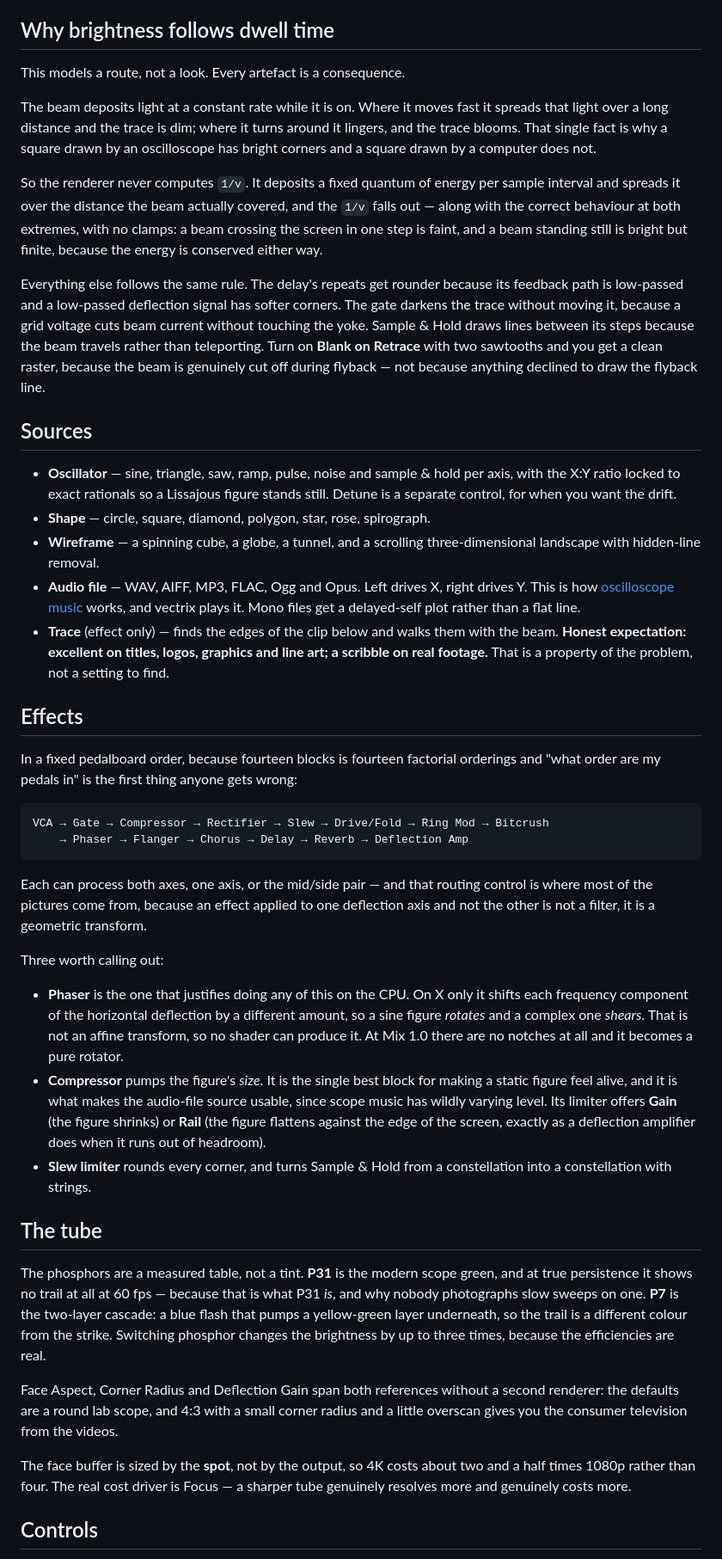
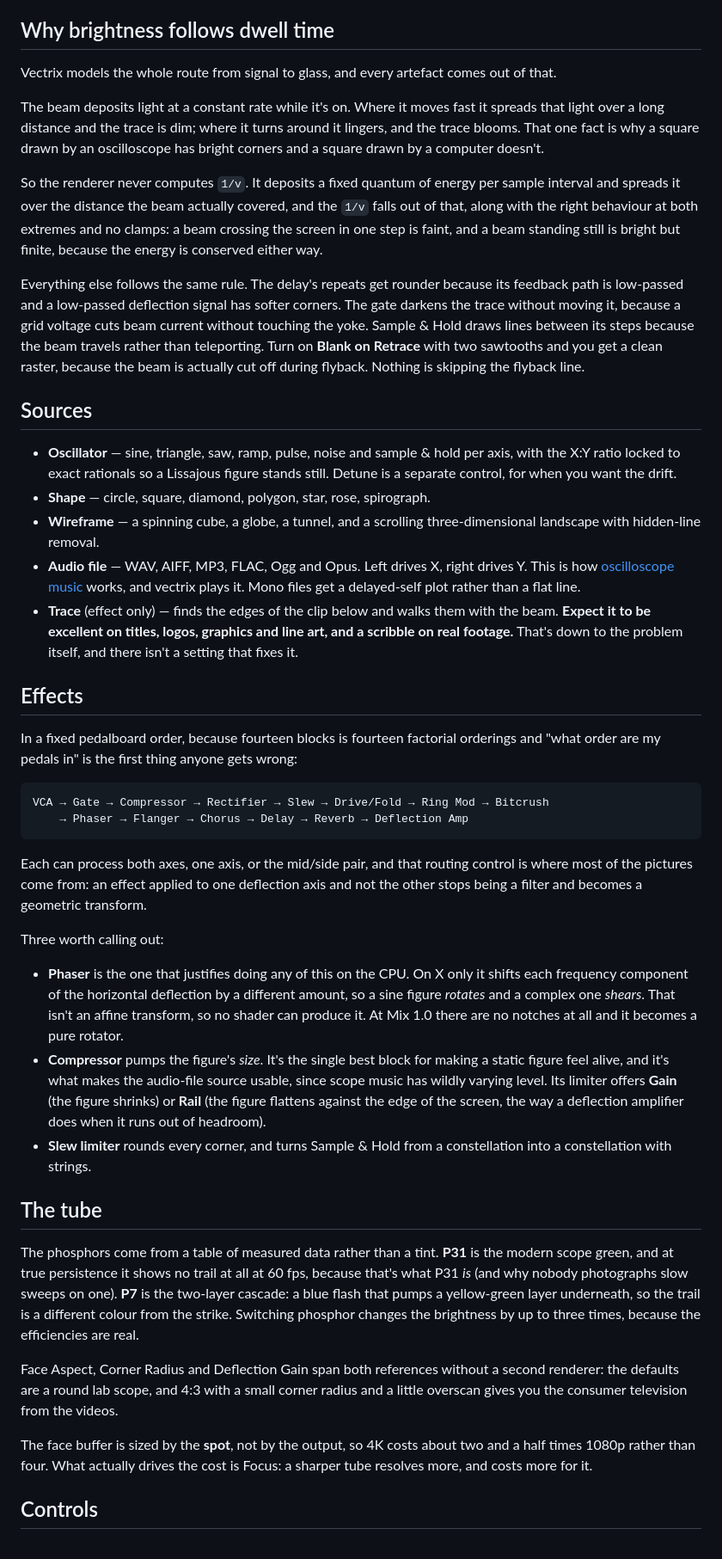
Before and after one commit to stoatworks-labs/vectrix, a Markdown page: README.md, the part around one of its changes. Shown at 86% size. Drawn GitHub-style.

````diff
--- a/README.md
+++ b/README.md
@@ -80,17 +80,18 @@ Both declare the same parameters, so a composition can be moved between them.
 
 ## Why brightness follows dwell time
 
-This models a route, not a look. Every artefact is a consequence.
+Vectrix models the whole route from signal to glass, and every artefact comes
+out of that.
 
-The beam deposits light at a constant rate while it is on. Where it moves fast it
+The beam deposits light at a constant rate while it's on. Where it moves fast it
 spreads that light over a long distance and the trace is dim; where it turns
-around it lingers, and the trace blooms. That single fact is why a square drawn
-by an oscilloscope has bright corners and a square drawn by a computer does not.
+around it lingers, and the trace blooms. That one fact is why a square drawn by
+an oscilloscope has bright corners and a square drawn by a computer doesn't.
 
 So the renderer never computes `1/v`. It deposits a fixed quantum of energy per
 sample interval and spreads it over the distance the beam actually covered, and
-the `1/v` falls out — along with the correct behaviour at both extremes, with no
-clamps: a beam crossing the screen in one step is faint, and a beam standing
+the `1/v` falls out of that, along with the right behaviour at both extremes and
+no clamps: a beam crossing the screen in one step is faint, and a beam standing
 still is bright but finite, because the energy is conserved either way.
 
 Everything else follows the same rule. The delay's repeats get rounder because
@@ -99,8 +100,7 @@ corners. The gate darkens the trace without moving it, because a grid voltage
 cuts beam current without touching the yoke. Sample & Hold draws lines between
 its steps because the beam travels rather than teleporting. Turn on **Blank on
 Retrace** with two sawtooths and you get a clean raster, because the beam is
-genuinely cut off during flyback — not because anything declined to draw the
-flyback line.
+actually cut off during flyback. Nothing is skipping the flyback line.
 
 ## Sources
 
@@ -115,9 +115,9 @@ flyback line.
   and vectrix plays it. Mono files get a delayed-self plot rather than a flat
   line.
 - **Trace** (effect only) — finds the edges of the clip below and walks them with
-  the beam. **Honest expectation: excellent on titles, logos, graphics and line
-  art; a scribble on real footage.** That is a property of the problem, not a
-  setting to find.
+  the beam. **Expect it to be excellent on titles, logos, graphics and line art,
+  and a scribble on real footage.** That's down to the problem itself, and
+  there isn't a setting that fixes it.
 
 ## Effects
 
@@ -129,30 +129,32 @@ VCA → Gate → Compressor → Rectifier → Slew → Drive/Fold → Ring Mod
     → Phaser → Flanger → Chorus → Delay → Reverb → Deflection Amp
 ```
 
-Each can process both axes, one axis, or the mid/side pair — and that routing
-control is where most of the pictures come from, because an effect applied to one
-deflection axis and not the other is not a filter, it is a geometric transform.
+Each can process both axes, one axis, or the mid/side pair, and that routing
+control is where most of the pictures come from: an effect applied to one
+deflection axis and not the other stops being a filter and becomes a geometric
+transform.
 
 Three worth calling out:
 
 - **Phaser** is the one that justifies doing any of this on the CPU. On X only it
   shifts each frequency component of the horizontal deflection by a different
-  amount, so a sine figure *rotates* and a complex one *shears*. That is not an
+  amount, so a sine figure *rotates* and a complex one *shears*. That isn't an
   affine transform, so no shader can produce it. At Mix 1.0 there are no notches
   at all and it becomes a pure rotator.
-- **Compressor** pumps the figure's *size*. It is the single best block for
-  making a static figure feel alive, and it is what makes the audio-file source
+- **Compressor** pumps the figure's *size*. It's the single best block for
+  making a static figure feel alive, and it's what makes the audio-file source
   usable, since scope music has wildly varying level. Its limiter offers **Gain**
   (the figure shrinks) or **Rail** (the figure flattens against the edge of the
-  screen, exactly as a deflection amplifier does when it runs out of headroom).
+  screen, the way a deflection amplifier does when it runs out of headroom).
 - **Slew limiter** rounds every corner, and turns Sample & Hold from a
   constellation into a constellation with strings.
 
 ## The tube
 
-The phosphors are a measured table, not a tint. **P31** is the modern scope
-green, and at true persistence it shows no trail at all at 60 fps — because that
-is what P31 *is*, and why nobody photographs slow sweeps on one. **P7** is the
+The phosphors come from a table of measured data rather than a tint. **P31** is
+the modern scope green, and at true persistence it shows no trail at all at
+60 fps, because that's what P31 *is* (and why nobody photographs slow sweeps on
+one). **P7** is the
 two-layer cascade: a blue flash that pumps a yellow-green layer underneath, so
 the trail is a different colour from the strike. Switching phosphor changes the
 brightness by up to three times, because the efficiencies are real.
@@ -162,8 +164,8 @@ second renderer: the defaults are a round lab scope, and 4:3 with a small corner
 radius and a little overscan gives you the consumer television from the videos.
 
 The face buffer is sized by the **spot**, not by the output, so 4K costs about
-two and a half times 1080p rather than four. The real cost driver is Focus — a
-sharper tube genuinely resolves more and genuinely costs more.
+two and a half times 1080p rather than four. What actually drives the cost is
+Focus: a sharper tube resolves more, and costs more for it.
 
 ## Controls
 
````
Also changed, not shown: other parts of README.md (+46 -46 lines), docs/USER-GUIDE.md (+73 -75 lines).
